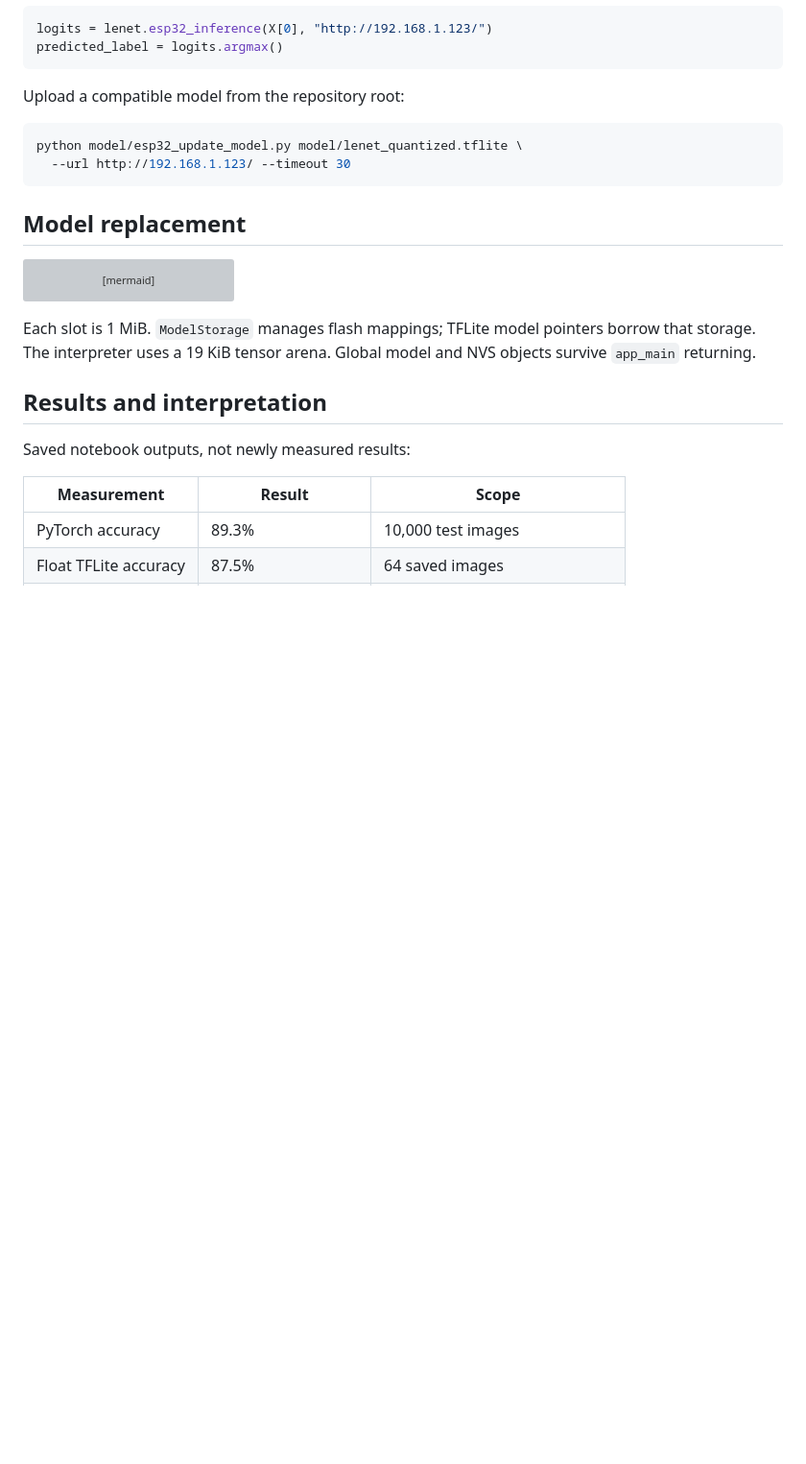
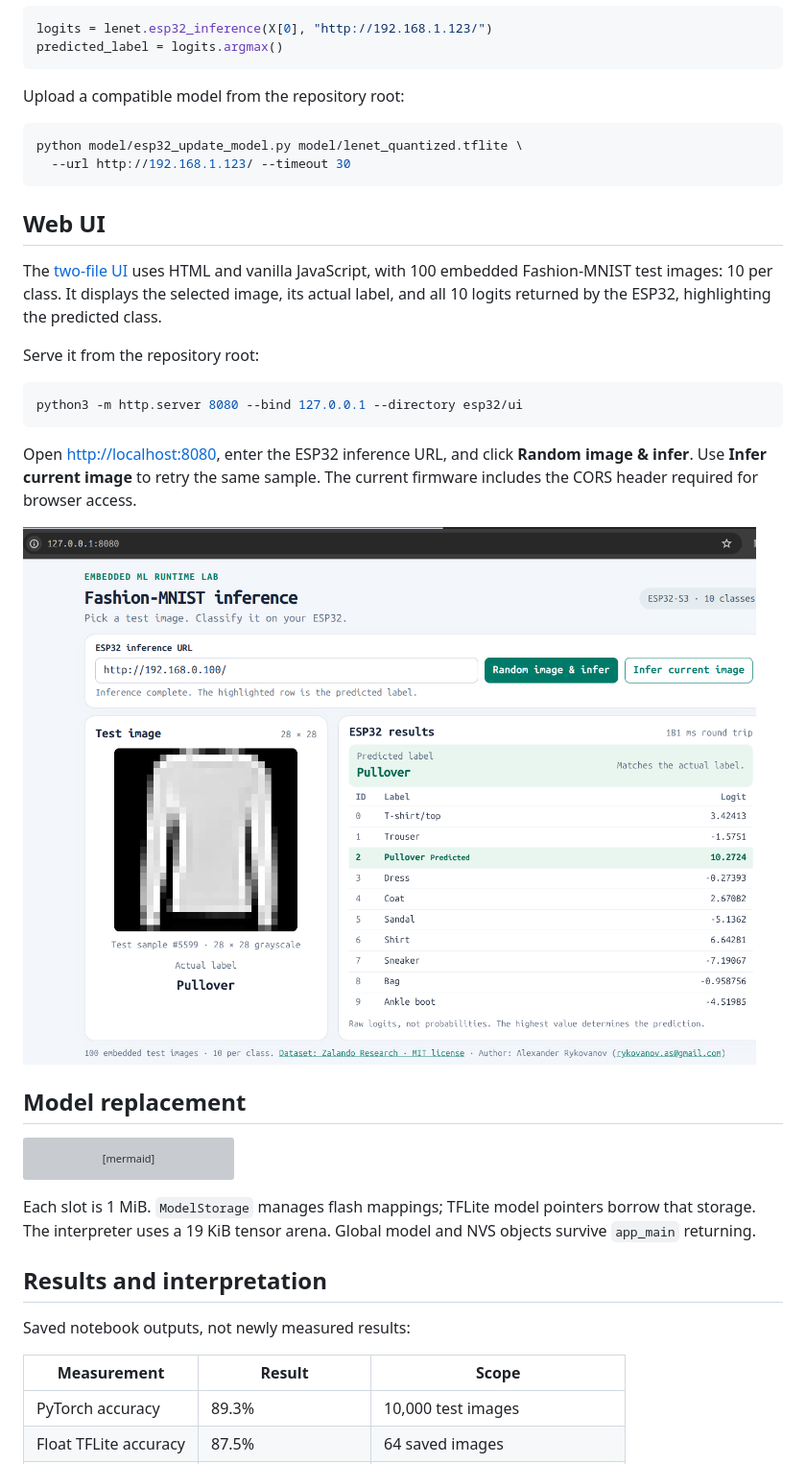
Before and after one commit to arykovanov/embedded-ml-runtime-lab, a Markdown page: README.md, the part around the change. Shown at 96% size. Rendered like a GitHub page; pictures changed too: webui.png (added); blank space fills up the shorter version; grey boxes are pictures that could not be loaded.

Commit message:
Added a small demo HTML application to call inference on ESP32.

````diff
--- a/README.md
+++ b/README.md
@@ -113,6 +113,24 @@ python model/esp32_update_model.py model/lenet_quantized.tflite \
   --url http://192.168.1.123/ --timeout 30
 ```
 
+## Web UI
+
+The [two-file UI](esp32/ui/) uses HTML and vanilla JavaScript, with 100 embedded
+Fashion-MNIST test images: 10 per class. It displays the selected image, its actual
+label, and all 10 logits returned by the ESP32, highlighting the predicted class.
+
+Serve it from the repository root:
+
+```bash
+python3 -m http.server 8080 --bind 127.0.0.1 --directory esp32/ui
+```
+
+Open [http://localhost:8080](http://localhost:8080), enter the ESP32 inference URL,
+and click **Random image & infer**. Use **Infer current image** to retry the same
+sample. The current firmware includes the CORS header required for browser access.
+
+![Web UI showing a Fashion-MNIST image, ESP32 logits, and the highlighted prediction](webui.png)
+
 ## Model replacement
 
 ```mermaid
````
Also changed, not shown: 3 other files.
